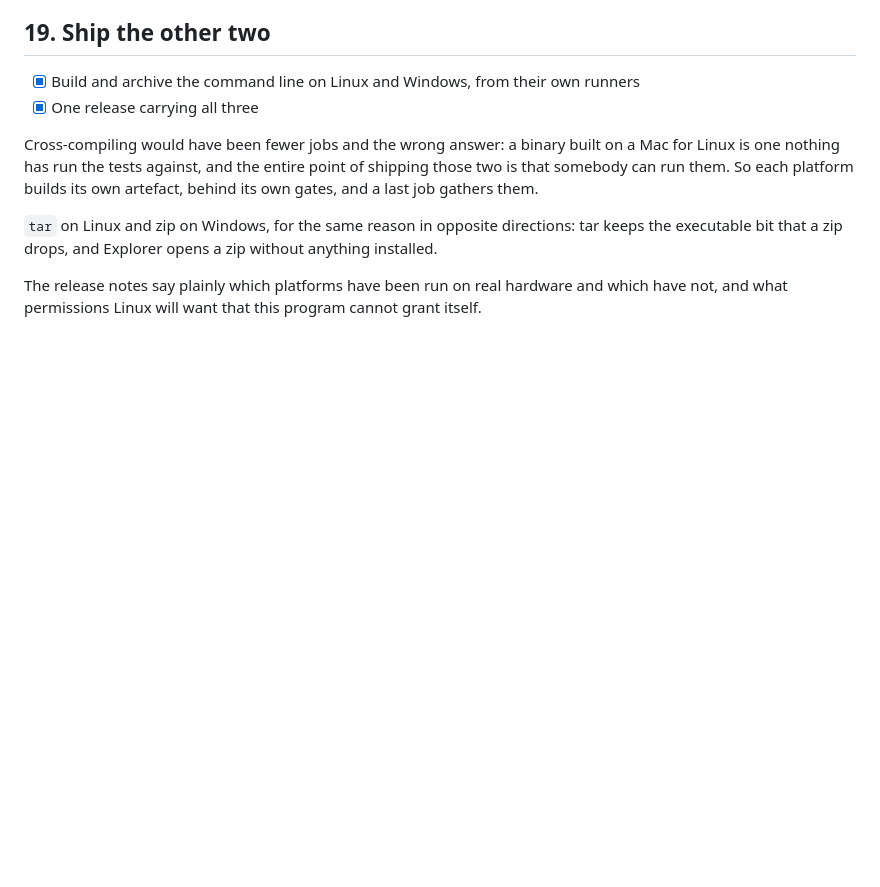
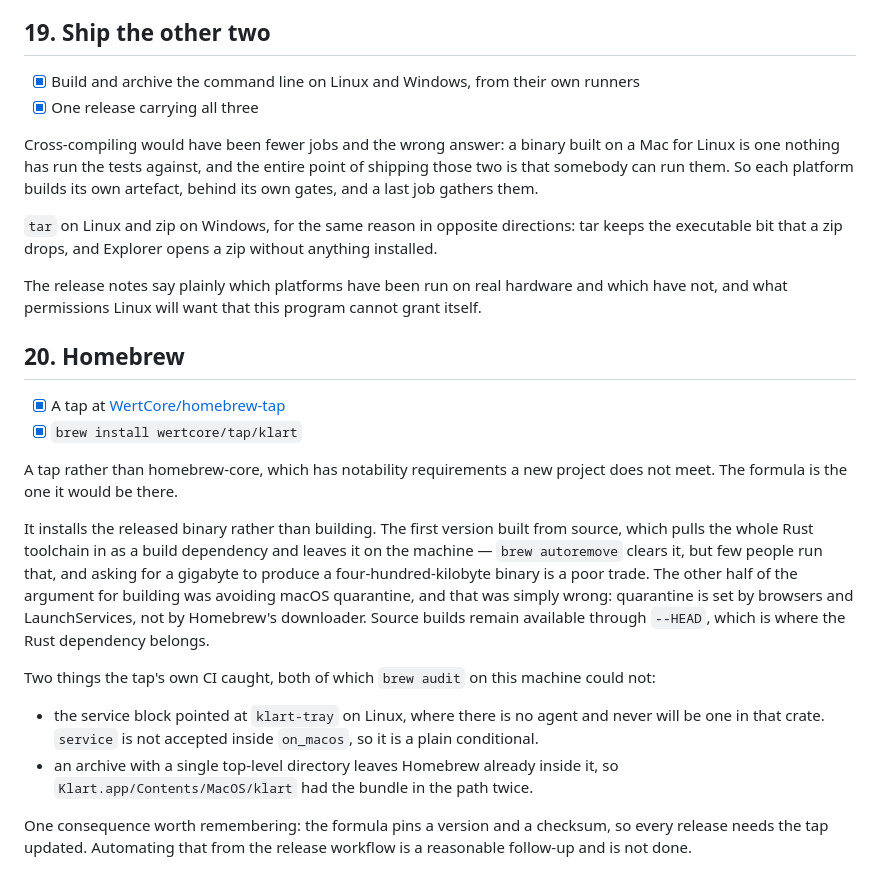
Before and after one commit to WertCore/klart, a Markdown page: PLAN.md, the part around the change. GitHub-like rendering; blank space fills up the shorter version.

```diff
--- a/PLAN.md
+++ b/PLAN.md
@@ -488,3 +488,33 @@ anything installed.
 The release notes say plainly which platforms have been run on real hardware and
 which have not, and what permissions Linux will want that this program cannot
 grant itself.
+
+## 20. Homebrew
+
+- [x] A tap at [WertCore/homebrew-tap](https://github.com/WertCore/homebrew-tap)
+- [x] `brew install wertcore/tap/klart`
+
+A tap rather than homebrew-core, which has notability requirements a new project
+does not meet. The formula is the one it would be there.
+
+It installs the released binary rather than building. The first version built
+from source, which pulls the whole Rust toolchain in as a build dependency and
+leaves it on the machine — `brew autoremove` clears it, but few people run that,
+and asking for a gigabyte to produce a four-hundred-kilobyte binary is a poor
+trade. The other half of the argument for building was avoiding macOS quarantine,
+and that was simply wrong: quarantine is set by browsers and LaunchServices, not
+by Homebrew's downloader. Source builds remain available through `--HEAD`, which
+is where the Rust dependency belongs.
+
+Two things the tap's own CI caught, both of which `brew audit` on this machine
+could not:
+
+- the service block pointed at `klart-tray` on Linux, where there is no agent and
+  never will be one in that crate. `service` is not accepted inside `on_macos`,
+  so it is a plain conditional.
+- an archive with a single top-level directory leaves Homebrew already inside it,
+  so `Klart.app/Contents/MacOS/klart` had the bundle in the path twice.
+
+One consequence worth remembering: the formula pins a version and a checksum, so
+every release needs the tap updated. Automating that from the release workflow is
+a reasonable follow-up and is not done.
```
Also changed, not shown: README.md (+22 -4 lines).
